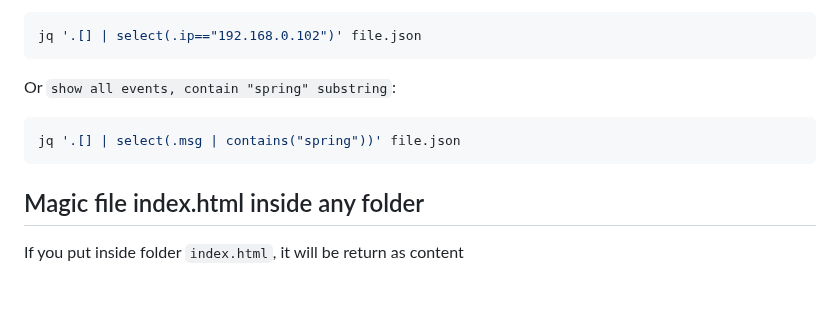
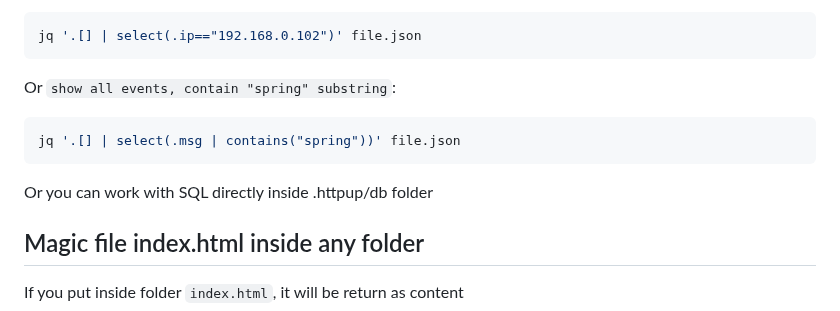
Before and after one commit to western/http-up, a Markdown page: README.md, the part around the change. Drawn GitHub-style; blank space fills up the shorter version.

````diff
--- a/README.md
+++ b/README.md
@@ -183,6 +183,8 @@ Or `show all events, contain "spring" substring`:
 jq '.[] | select(.msg | contains("spring"))' file.json
 ```
 
+Or you can work with SQL directly inside .httpup/db folder
+
 ## Magic file index.html inside any folder
 
 If you put inside folder `index.html`, it will be return as content
````
